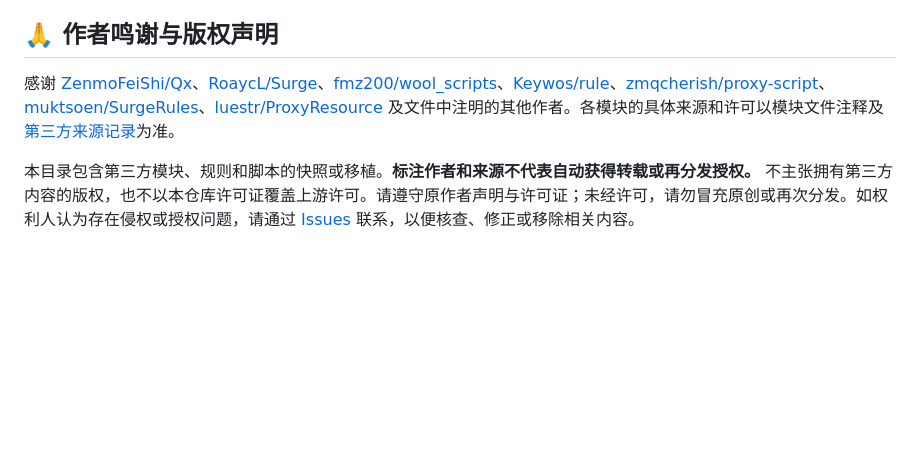
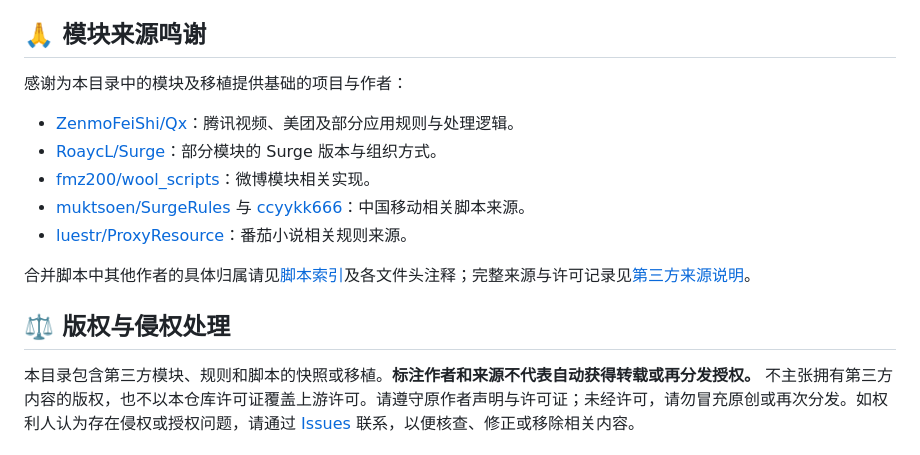
Before and after one commit to jingchen21/Surge-iOS, a Markdown page: Modules/README.md, the part around the change. Drawn GitHub-style; blank space fills up the shorter version.

Commit message:
docs: focus module acknowledgements on module sources

```diff
--- a/Modules/README.md
+++ b/Modules/README.md
@@ -34,8 +34,18 @@
 - **模块验证：** 离线测试不代表当前 App 已通过真机验证。出现问题时，先停用最近添加的模块。
 - **脚本依赖：** 查看 [JS 脚本索引](../JS/README.md)；构建与检查方法见[维护说明](../maintenance/apps/README.md)。
 
-## 🙏 作者鸣谢与版权声明
+## 🙏 模块来源鸣谢
 
-感谢 [ZenmoFeiShi/Qx](https://github.com/ZenmoFeiShi/Qx)、[RoaycL/Surge](https://github.com/RoaycL/Surge)、[fmz200/wool_scripts](https://github.com/fmz200/wool_scripts)、[Keywos/rule](https://github.com/Keywos/rule)、[zmqcherish/proxy-script](https://github.com/zmqcherish/proxy-script)、[muktsoen/SurgeRules](https://github.com/muktsoen/SurgeRules)、[luestr/ProxyResource](https://github.com/luestr/ProxyResource) 及文件中注明的其他作者。各模块的具体来源和许可以模块文件注释及[第三方来源记录](../THIRD_PARTY_NOTICES.md)为准。
+感谢为本目录中的模块及移植提供基础的项目与作者：
+
+- [ZenmoFeiShi/Qx](https://github.com/ZenmoFeiShi/Qx)：腾讯视频、美团及部分应用规则与处理逻辑。
+- [RoaycL/Surge](https://github.com/RoaycL/Surge)：部分模块的 Surge 版本与组织方式。
+- [fmz200/wool_scripts](https://github.com/fmz200/wool_scripts)：微博模块相关实现。
+- [muktsoen/SurgeRules](https://github.com/muktsoen/SurgeRules) 与 [ccyykk666](https://github.com/ccyykk666)：中国移动相关脚本来源。
+- [luestr/ProxyResource](https://github.com/luestr/ProxyResource)：番茄小说相关规则来源。
+
+合并脚本中其他作者的具体归属请见[脚本索引](../JS/README.md)及各文件头注释；完整来源与许可记录见[第三方来源说明](../THIRD_PARTY_NOTICES.md)。
+
+## ⚖️ 版权与侵权处理
 
 本目录包含第三方模块、规则和脚本的快照或移植。**标注作者和来源不代表自动获得转载或再分发授权。** 不主张拥有第三方内容的版权，也不以本仓库许可证覆盖上游许可。请遵守原作者声明与许可证；未经许可，请勿冒充原创或再次分发。如权利人认为存在侵权或授权问题，请通过 [Issues](https://github.com/jingchen21/Surge-iOS/issues) 联系，以便核查、修正或移除相关内容。
```
